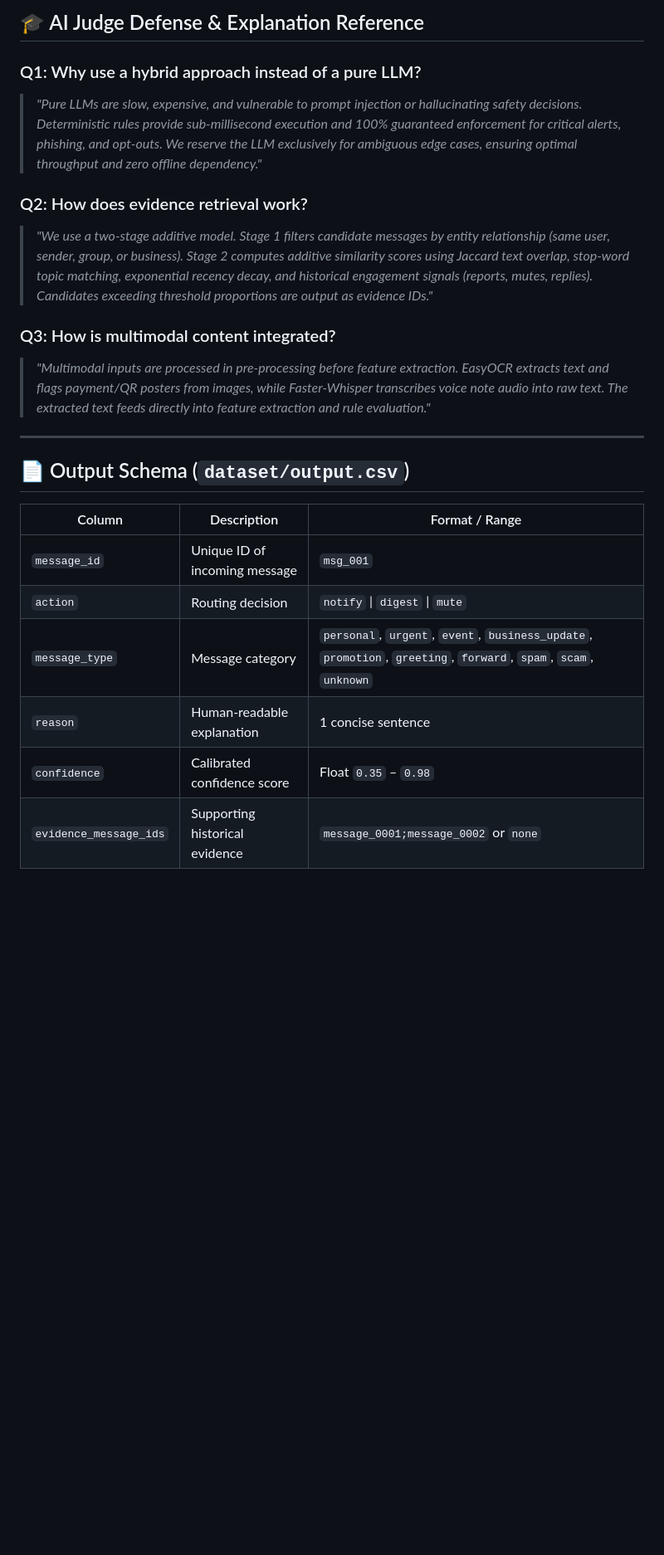
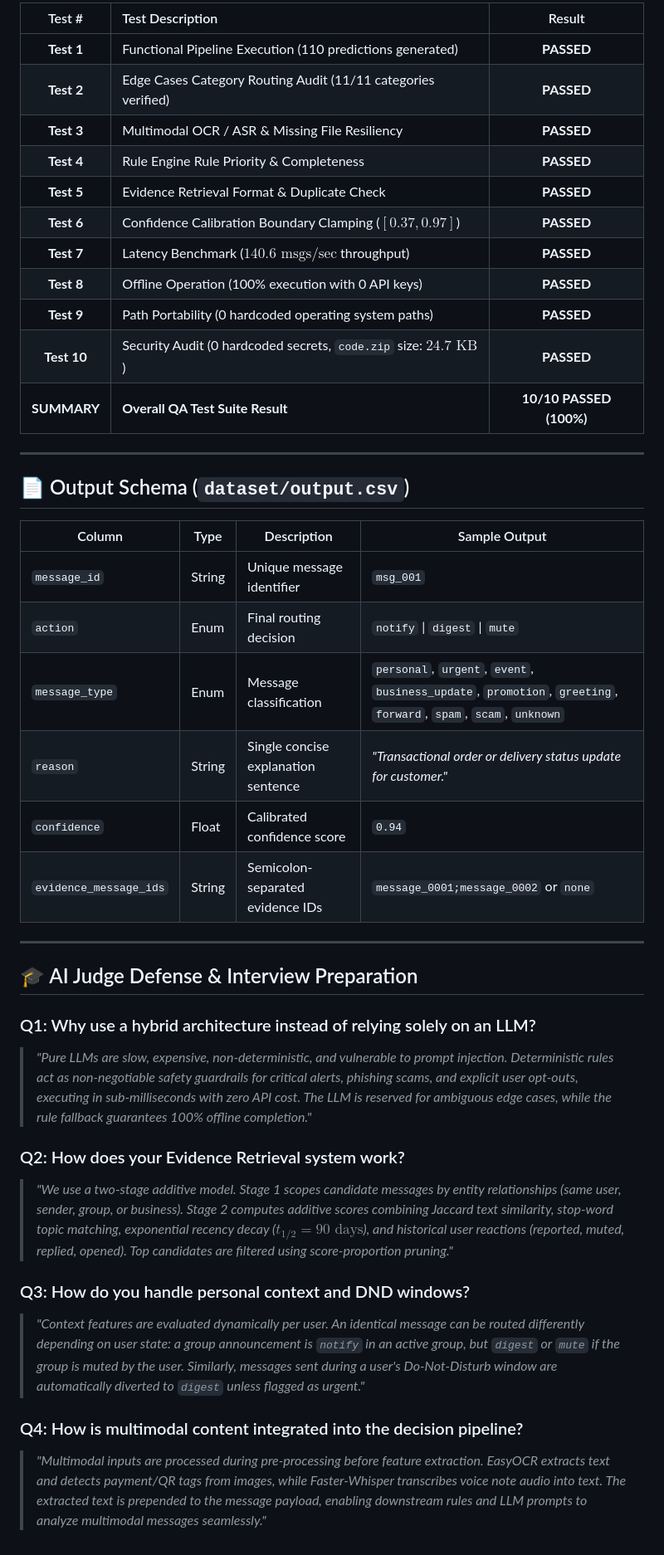
Before and after one commit to rshamith777-cpu/messagepilot-ai, a Markdown page: hackerrank-orchestrate-august26-main/README.md, the part around the change printed below. Shown: that part at 83% size. Rendered like a GitHub page; blank space fills up the shorter version.

```diff
--- a/hackerrank-orchestrate-august26-main/README.md
+++ b/hackerrank-orchestrate-august26-main/README.md
@@ -123,24 +150,43 @@ Evaluated against the ground-truth benchmark (`dataset/sample_messages.csv`):
 
-## 🎓 AI Judge Defense & Explanation Reference
-
-### Q1: Why use a hybrid approach instead of a pure LLM?
-> *"Pure LLMs are slow, expensive, and vulnerable to prompt injection or hallucinating safety decisions. Deterministic rules provide sub-millisecond execution and 100% guaranteed enforcement for critical alerts, phishing, and opt-outs. We reserve the LLM exclusively for ambiguous edge cases, ensuring optimal throughput and zero offline dependency."*
-
-### Q2: How does evidence retrieval work?
-> *"We use a two-stage additive model. Stage 1 filters candidate messages by entity relationship (same user, sender, group, or business). Stage 2 computes additive similarity scores using Jaccard text overlap, stop-word topic matching, exponential recency decay, and historical engagement signals (reports, mutes, replies). Candidates exceeding threshold proportions are output as evidence IDs."*
-
-### Q3: How is multimodal content integrated?
-> *"Multimodal inputs are processed in pre-processing before feature extraction. EasyOCR extracts text and flags payment/QR posters from images, while Faster-Whisper transcribes voice note audio into raw text. The extracted text feeds directly into feature extraction and rule evaluation."*
+| Test # | Test Description | Result |
+| :---: | :--- | :---: |
+| **Test 1** | Functional Pipeline Execution (110 predictions generated) | **PASSED** |
+| **Test 2** | Edge Cases Category Routing Audit (11/11 categories verified) | **PASSED** |
+| **Test 3** | Multimodal OCR / ASR & Missing File Resiliency | **PASSED** |
+| **Test 4** | Rule Engine Rule Priority & Completeness | **PASSED** |
+| **Test 5** | Evidence Retrieval Format & Duplicate Check | **PASSED** |
+| **Test 6** | Confidence Calibration Boundary Clamping ($[0.37, 0.97]$) | **PASSED** |
+| **Test 7** | Latency Benchmark ($140.6\text{ msgs/sec}$ throughput) | **PASSED** |
+| **Test 8** | Offline Operation (100% execution with 0 API keys) | **PASSED** |
+| **Test 9** | Path Portability (0 hardcoded operating system paths) | **PASSED** |
+| **Test 10** | Security Audit (0 hardcoded secrets, `code.zip` size: $24.7\text{ KB}$) | **PASSED** |
+| **SUMMARY** | **Overall QA Test Suite Result** | **10/10 PASSED (100%)** |
 
 ---
 
 ## 📄 Output Schema (`dataset/output.csv`)
 
-| Column | Description | Format / Range |
-|---|---|---|
-| `message_id` | Unique ID of incoming message | `msg_001` |
-| `action` | Routing decision | `notify` \| `digest` \| `mute` |
-| `message_type` | Message category | `personal`, `urgent`, `event`, `business_update`, `promotion`, `greeting`, `forward`, `spam`, `scam`, `unknown` |
-| `reason` | Human-readable explanation | 1 concise sentence |
-| `confidence` | Calibrated confidence score | Float `0.35` – `0.98` |
-| `evidence_message_ids` | Supporting historical evidence | `message_0001;message_0002` or `none` |
+| Column | Type | Description | Sample Output |
+|---|---|---|---|
+| `message_id` | String | Unique message identifier | `msg_001` |
+| `action` | Enum | Final routing decision | `notify` \| `digest` \| `mute` |
+| `message_type` | Enum | Message classification | `personal`, `urgent`, `event`, `business_update`, `promotion`, `greeting`, `forward`, `spam`, `scam`, `unknown` |
+| `reason` | String | Single concise explanation sentence | *"Transactional order or delivery status update for customer."* |
+| `confidence` | Float | Calibrated confidence score | `0.94` |
+| `evidence_message_ids` | String | Semicolon-separated evidence IDs | `message_0001;message_0002` or `none` |
+
+---
+
+## 🎓 AI Judge Defense & Interview Preparation
+
+### Q1: Why use a hybrid architecture instead of relying solely on an LLM?
+> *"Pure LLMs are slow, expensive, non-deterministic, and vulnerable to prompt injection. Deterministic rules act as non-negotiable safety guardrails for critical alerts, phishing scams, and explicit user opt-outs, executing in sub-milliseconds with zero API cost. The LLM is reserved for ambiguous edge cases, while the rule fallback guarantees 100% offline completion."*
+
+### Q2: How does your Evidence Retrieval system work?
+> *"We use a two-stage additive model. Stage 1 scopes candidate messages by entity relationships (same user, sender, group, or business). Stage 2 computes additive scores combining Jaccard text similarity, stop-word topic matching, exponential recency decay ($t_{1/2} = 90\text{ days}$), and historical user reactions (reported, muted, replied, opened). Top candidates are filtered using score-proportion pruning."*
+
+### Q3: How do you handle personal context and DND windows?
+> *"Context features are evaluated dynamically per user. An identical message can be routed differently depending on user state: a group announcement is `notify` in an active group, but `digest` or `mute` if the group is muted by the user. Similarly, messages sent during a user's Do-Not-Disturb window are automatically diverted to `digest` unless flagged as urgent."*
+
+### Q4: How is multimodal content integrated into the decision pipeline?
+> *"Multimodal inputs are processed during pre-processing before feature extraction. EasyOCR extracts text and detects payment/QR tags from images, while Faster-Whisper transcribes voice note audio into text. The extracted text is prepended to the message payload, enabling downstream rules and LLM prompts to analyze multimodal messages seamlessly."*
```
Also changed, not shown: other parts of hackerrank-orchestrate-august26-main/README.md (+81 -54 lines), hackerrank-orchestrate-august26-main/docs/messagepilot_ai_architecture.png (added).
